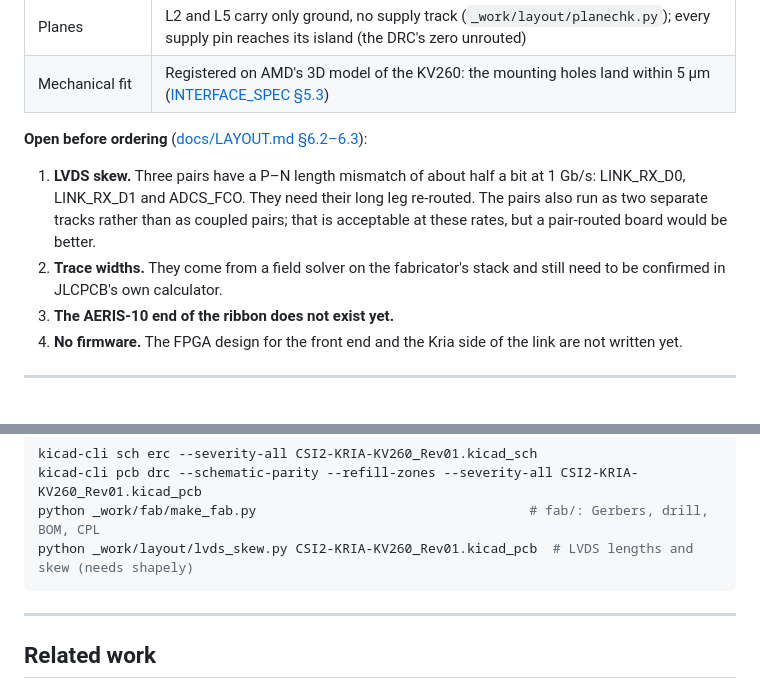
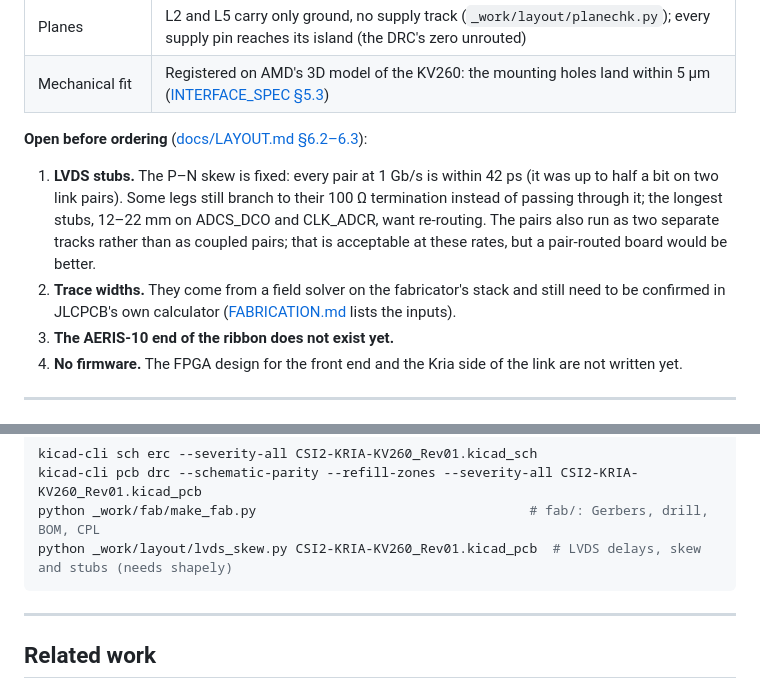
Before and after one commit to PabloSoage/kv260-ias2rf, a Markdown page: README.md, 2 parts joined by grey strips. GitHub-like rendering.

````diff
--- a/README.md
+++ b/README.md
@@ -109,12 +109,13 @@ BGA, for one).
 
 **Open before ordering** ([docs/LAYOUT.md §6.2–6.3](docs/LAYOUT.md)):
 
-1. **LVDS skew.** Three pairs have a P–N length mismatch of about half a bit at 1 Gb/s:
-   LINK_RX_D0, LINK_RX_D1 and ADCS_FCO. They need their long leg re-routed. The pairs also run as
-   two separate tracks rather than as coupled pairs; that is acceptable at these rates, but a
-   pair-routed board would be better.
+1. **LVDS stubs.** The P–N skew is fixed: every pair at 1 Gb/s is within 42 ps (it was up to half a
+   bit on two link pairs). Some legs still branch to their 100 Ω termination instead of passing
+   through it; the longest stubs, 12–22 mm on ADCS_DCO and CLK_ADCR, want re-routing. The pairs
+   also run as two separate tracks rather than as coupled pairs; that is acceptable at these
+   rates, but a pair-routed board would be better.
 2. **Trace widths.** They come from a field solver on the fabricator's stack and still need to be
-   confirmed in JLCPCB's own calculator.
+   confirmed in JLCPCB's own calculator ([FABRICATION.md](docs/FABRICATION.md) lists the inputs).
 3. **The AERIS-10 end of the ribbon does not exist yet.**
 4. **No firmware.** The FPGA design for the front end and the Kria side of the link are not
    written yet.
@@ -158,7 +159,7 @@ Reproducing the checks and the outputs (KiCad 10):
 kicad-cli sch erc --severity-all CSI2-KRIA-KV260_Rev01.kicad_sch
 kicad-cli pcb drc --schematic-parity --refill-zones --severity-all CSI2-KRIA-KV260_Rev01.kicad_pcb
 python _work/fab/make_fab.py                                   # fab/: Gerbers, drill, BOM, CPL
-python _work/layout/lvds_skew.py CSI2-KRIA-KV260_Rev01.kicad_pcb  # LVDS lengths and skew (needs shapely)
+python _work/layout/lvds_skew.py CSI2-KRIA-KV260_Rev01.kicad_pcb  # LVDS delays, skew and stubs (needs shapely)
 ```
 
 ---
````
Also changed, not shown: docs/FABRICATION.md (+16 -4 lines), docs/LAYOUT.md (+60 -31 lines), docs/img/board_bottom.png, docs/img/board_iso.png, 3 other files.
